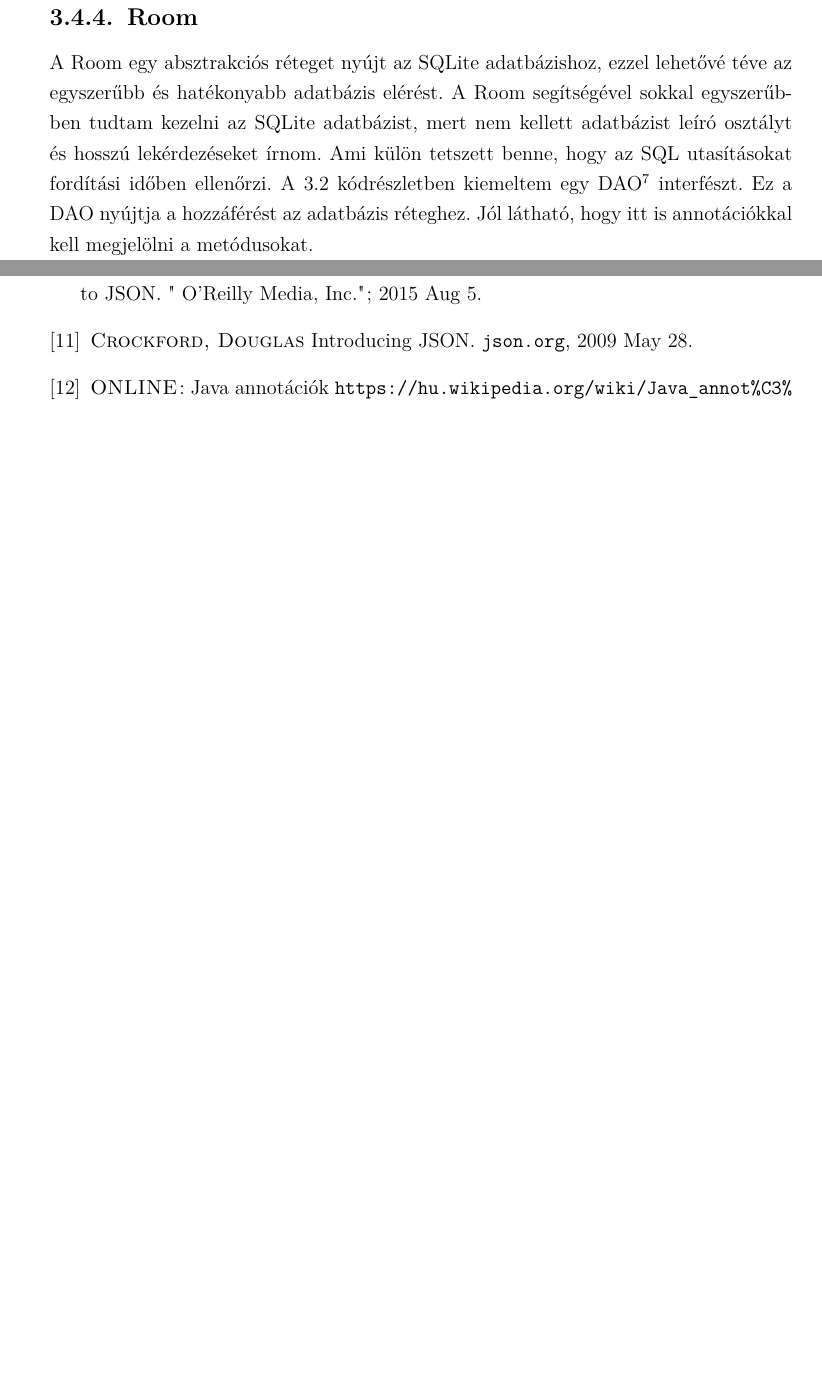
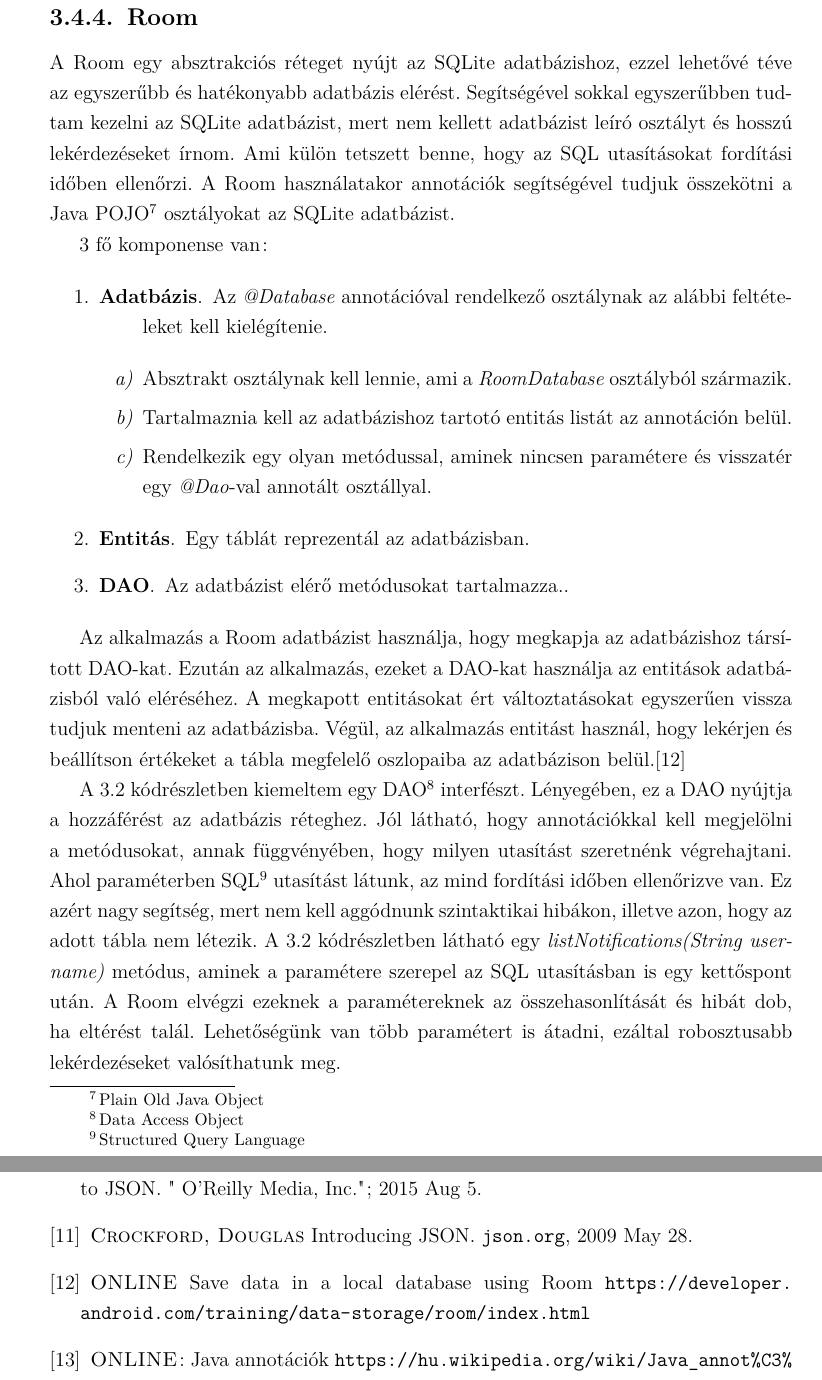
Before and after one commit to t0thkr1s/thesis, a LaTeX thesis (thesis.tex): two parts of pages 19 and 30 of 30 before the commit and two parts of pages 19 and 31 of 31 after it, joined at a grey line, cut so that both start at the same text, the shorter picture padded with empty space. Compiled offline with pdfLaTeX.

Commit message:
update thesis

```diff
--- a/thesis.tex
+++ b/thesis.tex
@@ -505,13 +505,45 @@ Ebből is látszik, hogy nagy mértékben erre a szolgáltatásra épül a szoft
 \subsection{Room}
 
 A Room egy absztrakciós réteget nyújt az SQLite adatbázishoz, ezzel lehetővé téve az egyszerűbb és hatékonyabb adatbázis elérést.
-A Room segítségével sokkal egyszerűbben tudtam kezelni az SQLite adatbázist, mert nem kellett adatbázist leíró osztályt és hosszú lekérdezéseket írnom.
+Segítségével sokkal egyszerűbben tudtam kezelni az SQLite adatbázist, mert nem kellett adatbázist leíró osztályt és hosszú lekérdezéseket írnom.
 Ami külön tetszett benne, hogy az SQL utasításokat fordítási időben ellenőrzi.
+A Room használatakor annotációk segítségével tudjuk összekötni a Java POJO\footnote{Plain Old Java Object} osztályokat az SQLite adatbázist.
+
+3 fő komponense van:
+
+\begin{enumerate}
+	\item
+	\begin{description}
+		\item[Adatbázis] Az \emph{@Database} annotációval rendelkező osztálynak az alábbi feltételeket kell kielégítenie.
+	\end{description}
+	\begin{enumerate}
+		\item Absztrakt osztálynak kell lennie, ami a \emph{RoomDatabase} osztályból származik.
+		\item Tartalmaznia kell az adatbázishoz tartotó entitás listát az annotáción belül.
+		\item Rendelkezik egy olyan metódussal, aminek nincsen paramétere és visszatér egy \emph{@Dao}-val annotált osztállyal.
+	\end{enumerate}
+	\item
+	\begin{description}
+		\item[Entitás] Egy táblát reprezentál az adatbázisban.
+	\end{description}
+	\item
+	\begin{description}
+		\item[DAO] Az adatbázist elérő metódusokat tartalmazza..
+	\end{description}
+\end{enumerate}
+
+Az alkalmazás a Room adatbázist használja, hogy megkapja az adatbázishoz társított DAO-kat.
+Ezután az alkalmazás, ezeket a DAO-kat használja az entitások adatbázisból való eléréséhez.
+A megkapott entitásokat ért változtatásokat egyszerűen vissza tudjuk menteni az adatbázisba.
+Végül, az alkalmazás entitást használ, hogy lekérjen és beállítson értékeket a tábla megfelelő oszlopaiba az adatbázison belül.\cite{room}
+
 A \ref{room} kódrészletben kiemeltem egy DAO\footnote{Data Access Object} interfészt.
-Ez a DAO nyújtja a hozzáférést az adatbázis réteghez.
-Jól látható, hogy itt is annotációkkal kell megjelölni a metódusokat.
-% Ahol, paraméterben SQL\footnote{Structured Query Language} utasítást látunk, az mind futási időben ellenőrizve van, így nem kell aggódni
-% Annotációk segítségével tudjuk összekötni a Java POJO\footnote{Plain Old Java Object} osztályokat az SQLite adatbázissal.
+Lényegében, ez a DAO nyújtja a hozzáférést az adatbázis réteghez.
+Jól látható, hogy annotációkkal kell megjelölni a metódusokat, annak függvényében, hogy milyen utasítást szeretnénk végrehajtani.
+Ahol paraméterben SQL\footnote{Structured Query Language} utasítást látunk, az mind fordítási időben ellenőrizve van.
+Ez azért nagy segítség, mert nem kell aggódnunk szintaktikai hibákon, illetve azon, hogy az adott tábla nem létezik.
+A \ref{room} kódrészletben látható egy \emph{listNotifications(String username)} metódus, aminek a paramétere szerepel az SQL utasításban is egy kettőspont után.
+A Room elvégzi ezeknek a paramétereknek az összehasonlítását és hibát dob, ha eltérést talál.
+Lehetőségünk van több paramétert is átadni, ezáltal robosztusabb lekérdezéseket valósíthatunk meg.
 
 \lstinputlisting[language=Java, label={room}, caption=A NotificationDao interfész.]{./codes/NotificationDao.java}
 
@@ -705,6 +737,7 @@ Még a problémáival együtt is úgy gondolom, hogy sikerült egy olyan szoftve
 \bibitem{pycharm} \textsc{ONLINE}: PyCharm Features \url{https://www.jetbrains.com/pycharm/features/}
 \bibitem{json1} \textsc{Bassett L.} Introduction to JavaScript Object Notation: A to-the-point Guide to JSON. " O'Reilly Media, Inc."; 2015 Aug 5.
 \bibitem{json2} \textsc{Crockford, Douglas} Introducing JSON. \url{json.org}, 2009 May 28.
+\bibitem{room} \textsc{ONLINE} Save data in a local database using Room \url{https://developer.android.com/training/data-storage/room/index.html}
 \bibitem{annotaciok} \textsc{ONLINE}: Java annotációk \url{https://hu.wikipedia.org/wiki/Java_annot%C3%A1ci%C3%B3k}
 \end{thebibliography}
 \end{document}
```
Also changed, not shown: thesis.pdf.
